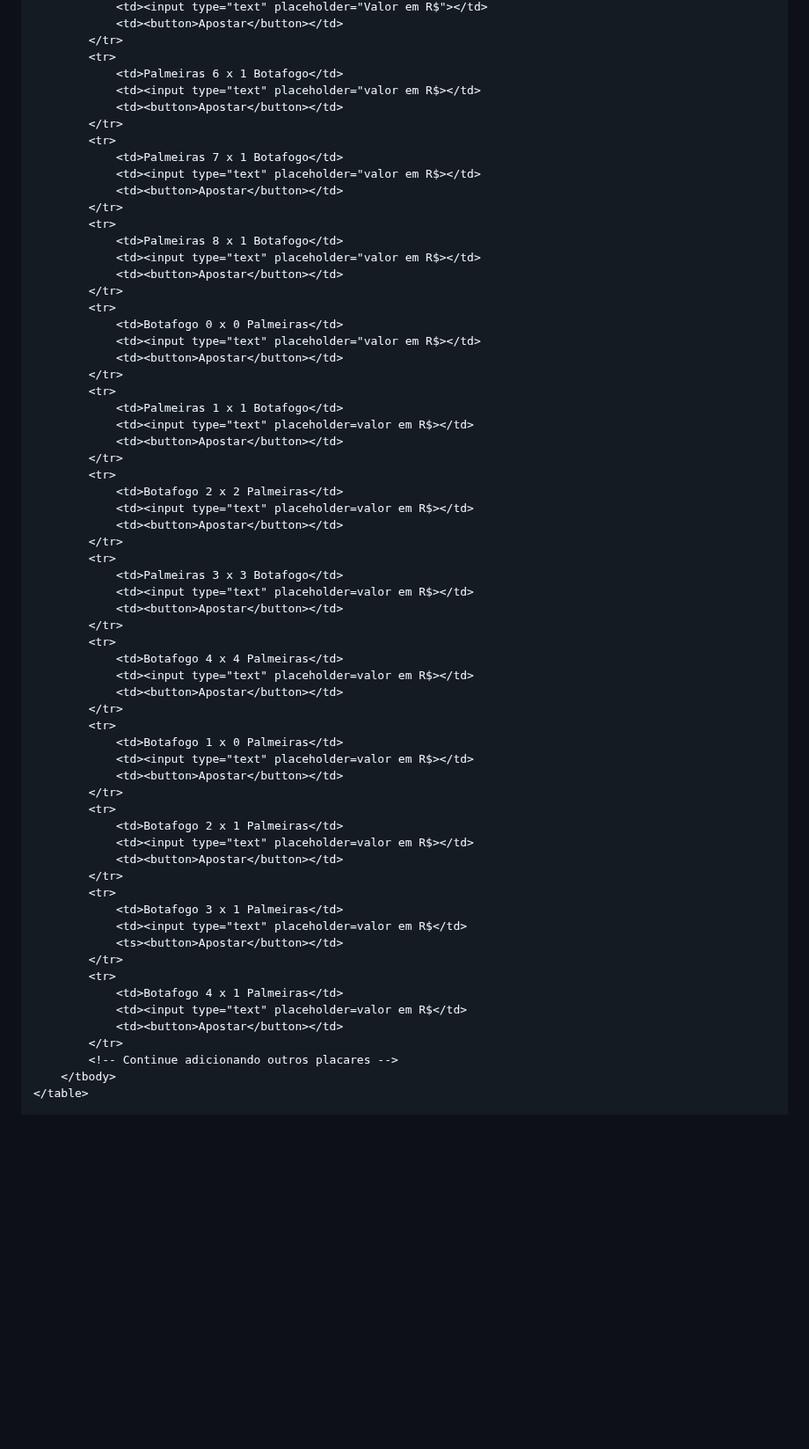
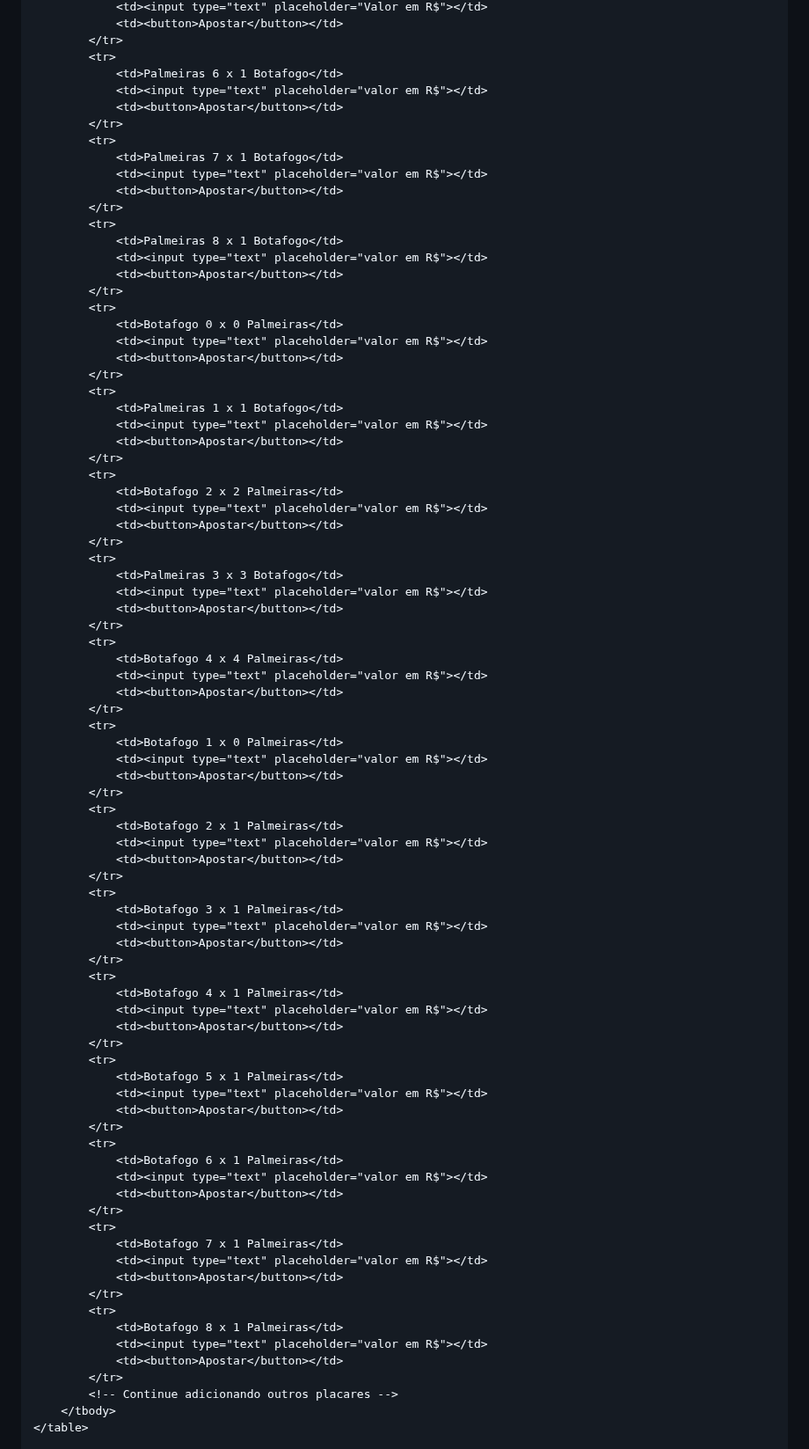
Before and after one commit to Raphaelproject001/sportgold, a Markdown page: README.md, the part around the change. Shown at 88% size. GitHub-like rendering; blank space fills up the shorter version.

```diff
--- a/README.md
+++ b/README.md
@@ -133,62 +133,82 @@
             </tr>
             <tr>
                 <td>Palmeiras 6 x 1 Botafogo</td>
-                <td><input type="text" placeholder="valor em R$></td>
+                <td><input type="text" placeholder="valor em R$"></td>
                 <td><button>Apostar</button></td>
             </tr>
             <tr>
                 <td>Palmeiras 7 x 1 Botafogo</td>
-                <td><input type="text" placeholder="valor em R$></td>
+                <td><input type="text" placeholder="valor em R$"></td>
                 <td><button>Apostar</button></td>
             </tr>
             <tr>
                 <td>Palmeiras 8 x 1 Botafogo</td>
-                <td><input type="text" placeholder="valor em R$></td>
+                <td><input type="text" placeholder="valor em R$"></td>
                 <td><button>Apostar</button></td>
             </tr>
             <tr>
                 <td>Botafogo 0 x 0 Palmeiras</td>
-                <td><input type="text" placeholder="valor em R$></td>
+                <td><input type="text" placeholder="valor em R$"></td>
                 <td><button>Apostar</button></td>
             </tr>
             <tr>
                 <td>Palmeiras 1 x 1 Botafogo</td>
-                <td><input type="text" placeholder=valor em R$></td>
+                <td><input type="text" placeholder="valor em R$"></td>
                 <td><button>Apostar</button></td>
             </tr>
             <tr>
                 <td>Botafogo 2 x 2 Palmeiras</td>
-                <td><input type="text" placeholder=valor em R$></td>
+                <td><input type="text" placeholder="valor em R$"></td>
                 <td><button>Apostar</button></td>
             </tr>
             <tr>
                 <td>Palmeiras 3 x 3 Botafogo</td>
-                <td><input type="text" placeholder=valor em R$></td>
+                <td><input type="text" placeholder="valor em R$"></td>
                 <td><button>Apostar</button></td>
             </tr>
             <tr>
                 <td>Botafogo 4 x 4 Palmeiras</td>
-                <td><input type="text" placeholder=valor em R$></td>
+                <td><input type="text" placeholder="valor em R$"></td>
                 <td><button>Apostar</button></td>
             </tr>
             <tr>
                 <td>Botafogo 1 x 0 Palmeiras</td>
-                <td><input type="text" placeholder=valor em R$></td>
+                <td><input type="text" placeholder="valor em R$"></td>
                 <td><button>Apostar</button></td>
             </tr>
             <tr>
                 <td>Botafogo 2 x 1 Palmeiras</td>
-                <td><input type="text" placeholder=valor em R$></td>
+                <td><input type="text" placeholder="valor em R$"></td>
                 <td><button>Apostar</button></td>
             </tr>
             <tr>
                 <td>Botafogo 3 x 1 Palmeiras</td>
-                <td><input type="text" placeholder=valor em R$</td>
-                <ts><button>Apostar</button></td>
+                <td><input type="text" placeholder="valor em R$"></td>
+                <td><button>Apostar</button></td>
             </tr>
             <tr>
                 <td>Botafogo 4 x 1 Palmeiras</td>
-                <td><input type="text" placeholder=valor em R$</td>
+                <td><input type="text" placeholder="valor em R$"></td>
+                <td><button>Apostar</button></td>
+            </tr>
+            <tr>
+                <td>Botafogo 5 x 1 Palmeiras</td>
+                <td><input type="text" placeholder="valor em R$"></td>
+                <td><button>Apostar</button></td>
+            </tr>
+            <tr>
+                <td>Botafogo 6 x 1 Palmeiras</td>
+                <td><input type="text" placeholder="valor em R$"></td>
+                <td><button>Apostar</button></td>
+            </tr>
+            <tr>
+                <td>Botafogo 7 x 1 Palmeiras</td>
+                <td><input type="text" placeholder="valor em R$"></td>
+                <td><button>Apostar</button></td>
+            </tr>
+            <tr>
+                <td>Botafogo 8 x 1 Palmeiras</td>
+                <td><input type="text" placeholder="valor em R$"></td>
                 <td><button>Apostar</button></td>
             </tr>
             <!-- Continue adicionando outros placares -->
```
